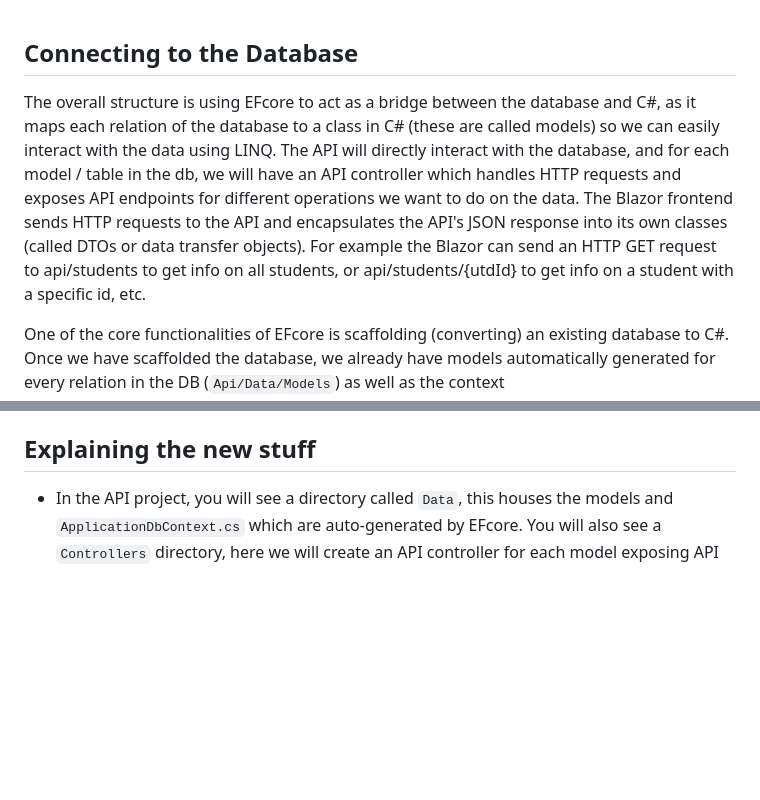
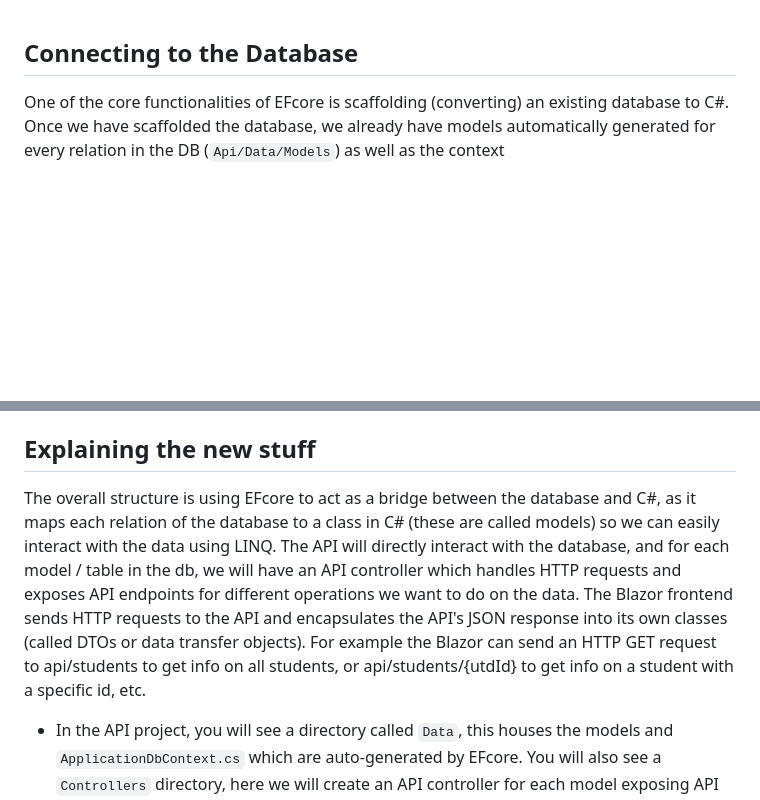
Before and after one commit to ethanamaher/AttendanceAppProject, a Markdown page: db/readme.md, 2 parts joined by grey strips. Rendered like a GitHub page; blank space fills up the shorter version.

```diff
--- a/db/readme.md
+++ b/db/readme.md
@@ -1,5 +1,4 @@
 ## Connecting to the Database
-The overall structure is using EFcore to act as a bridge between the database and C#, as it maps each relation of the database to a class in C# (these are called models) so we can easily interact with the data using LINQ. The API will directly interact with the database, and for each model / table in the db, we will have an API controller which handles HTTP requests and exposes API endpoints for different operations we want to do on the data. The Blazor frontend sends HTTP requests to the API and encapsulates the API's JSON response into its own classes (called DTOs or data transfer objects). For example the Blazor can send an HTTP GET request to api/students to get info on all students, or api/students/{utdId} to get info on a student with a specific id, etc.
 
 One of the core functionalities of EFcore is scaffolding (converting) an existing database to C#. Once we have scaffolded the database, we already have models automatically generated for every relation in the DB (`Api/Data/Models`) as well as the context (`Api/Data/ApplicationDbContext.cs`), and we cannot connect that to any other database other than the database from which it was scaffolded as it was created based on that original database.
 
@@ -66,6 +65,7 @@ In order to run the project properly, we need both the API and Web projects to b
 - This confirms a connection to the database
 
 ## Explaining the new stuff
+The overall structure is using EFcore to act as a bridge between the database and C#, as it maps each relation of the database to a class in C# (these are called models) so we can easily interact with the data using LINQ. The API will directly interact with the database, and for each model / table in the db, we will have an API controller which handles HTTP requests and exposes API endpoints for different operations we want to do on the data. The Blazor frontend sends HTTP requests to the API and encapsulates the API's JSON response into its own classes (called DTOs or data transfer objects). For example the Blazor can send an HTTP GET request to api/students to get info on all students, or api/students/{utdId} to get info on a student with a specific id, etc.
 - In the API project, you will see a directory called `Data`, this houses the models and `ApplicationDbContext.cs` which are auto-generated by EFcore. You will also see a `Controllers` directory, here we will create an API controller for each model exposing API endpoints and handling HTTP requests. While we can auto generate the controllers as well using EFcore, it may be better to just manually define them as our queries will likely get pretty complex and specific (i.e. students who were absent for 3 days in a row)
 - A couple of changes were made in `Program.cs` of both the API project to connect to the database, and of the Web project to connect to the API.
 - In the Web project, you will also see a directory called `Models`, housing the DTOs (data transfer objects) or classes that we use to encapsulate only the relevant data from the API's JSON response.
```
